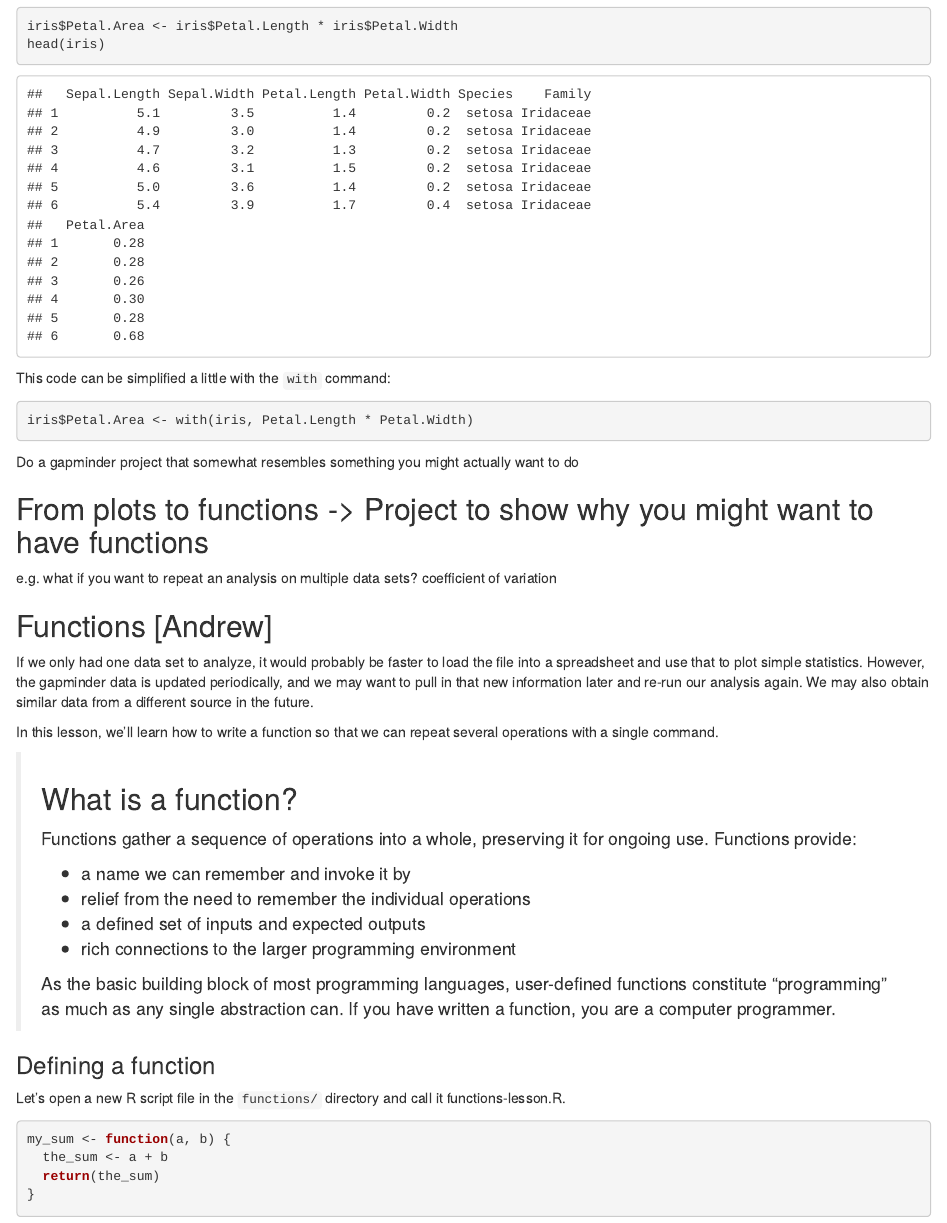
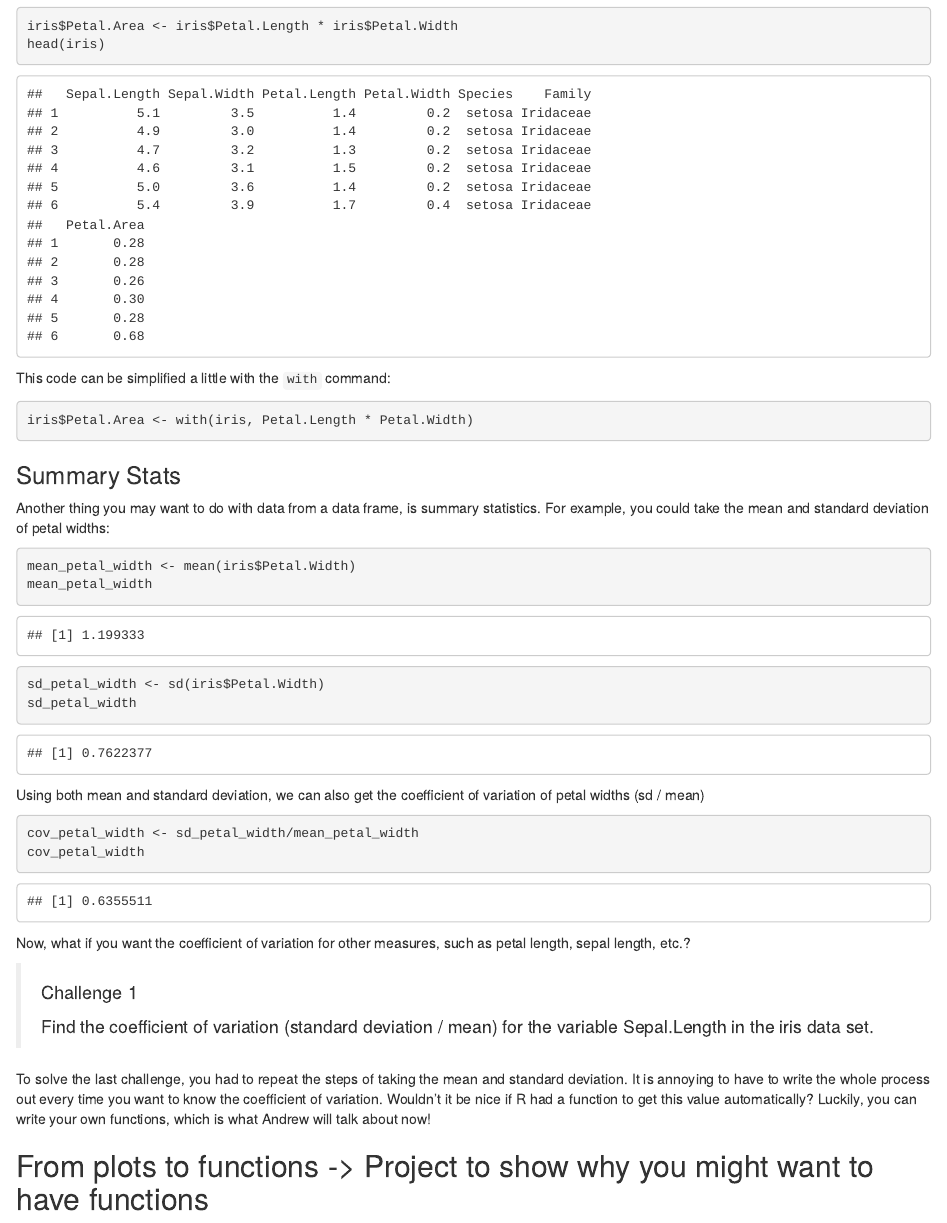
Before and after one commit to R-Rio-Aula/RRio, an R Markdown document (Day_2.Rmd): the page in a window 1100 px wide, from 3980 px down. Rendered offline with R 4.5, knitr and Pandoc, with nearby package versions; some code elsewhere in the file could not run offline.

Commit message:
finalized section leading into functions

````diff
--- a/Day_2.Rmd
+++ b/Day_2.Rmd
@@ -251,7 +251,34 @@ This code can be simplified a little with the `with` command:
 iris$Petal.Area <- with(iris, Petal.Length * Petal.Width)
 ```
 
-Do a gapminder project that somewhat resembles something you might actually want to do
+### Summary Stats
+
+Another thing you may want to do with data from a data frame, is summary statistics.  For example, you could take the mean and standard deviation of petal widths:
+
+```{r mean_petal_width}
+mean_petal_width <- mean(iris$Petal.Width)
+mean_petal_width
+
+sd_petal_width <- sd(iris$Petal.Width)
+sd_petal_width
+```
+
+Using both mean and standard deviation, we can also get the coefficient of variation of petal widths (sd / mean)
+
+```{r cov_petal_width}
+cov_petal_width <- sd_petal_width/mean_petal_width
+cov_petal_width
+```
+
+Now, what if you want the coefficient of variation for other measures, such as petal length, sepal length, etc.?
+
+> #### Challenge 1 {.challenge}
+>
+> Find the coefficient of variation (standard deviation / mean) for the variable Sepal.Length
+> in the iris data set.
+>
+
+To solve the last challenge, you had to repeat the steps of taking the mean and standard deviation.  It is annoying to have to write the whole process out every time you want to know the coefficient of variation.  Wouldn't it be nice if R had a function to get this value automatically?  Luckily, you can write your own functions, which is what Andrew will talk about now!
 
 ## From plots to functions -> Project to show why you might want to have functions
 
````
